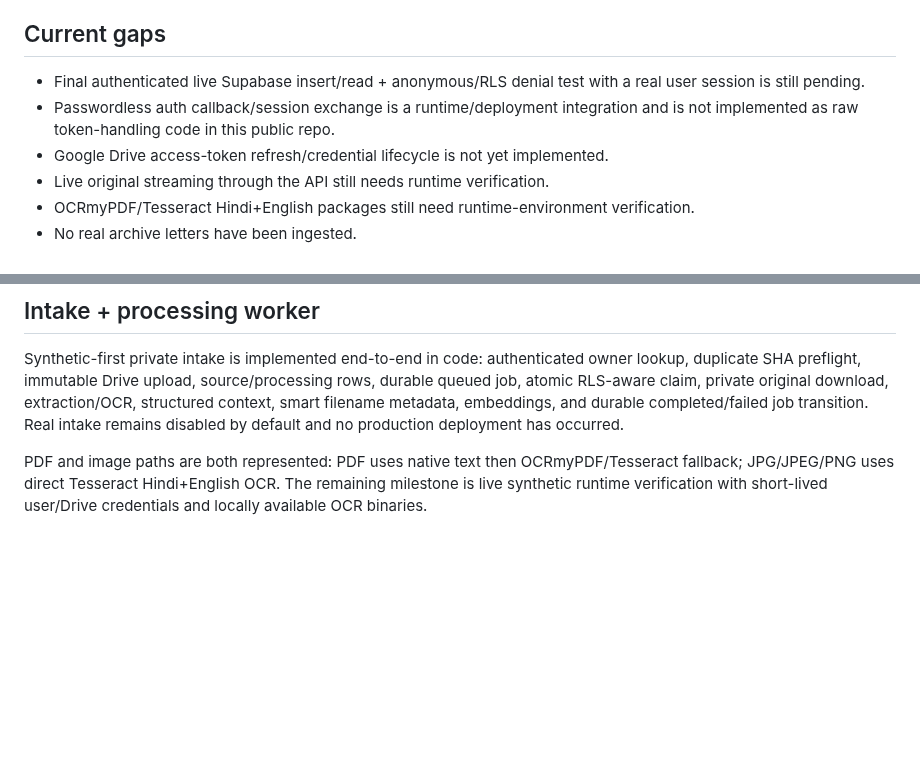
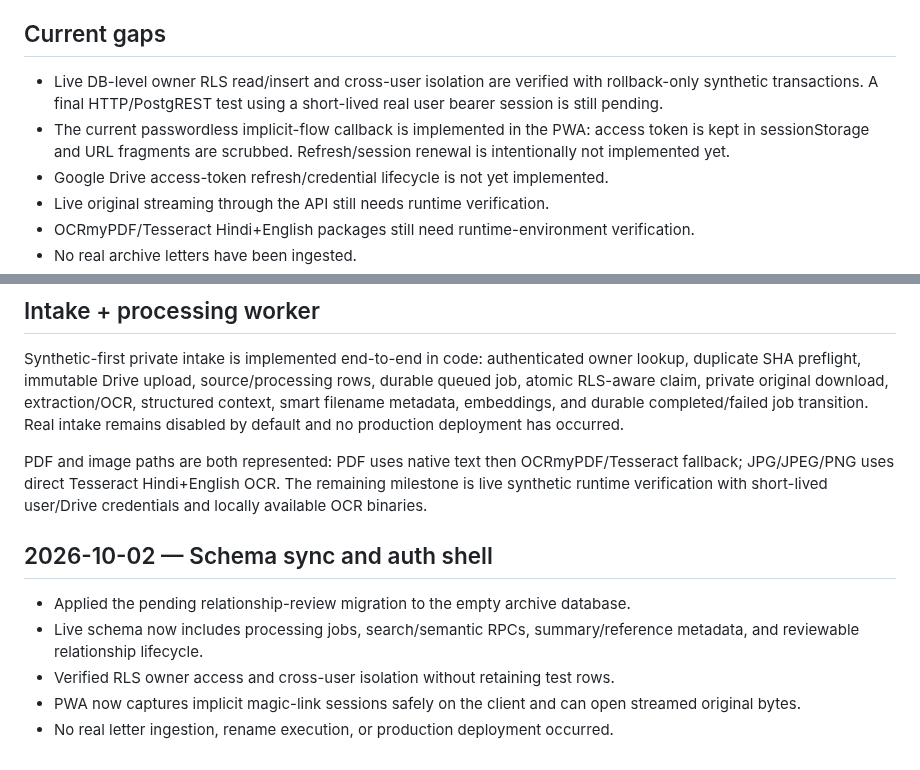
Before and after one commit to zzpsah/digital-letter-registry, a Markdown page: brain/CURRENT_STATE.md, 2 parts joined by grey strips. Drawn GitHub-style; blank space fills up the shorter version.

Commit message:
docs: sync brain after schema and auth-shell verification

```diff
--- a/brain/CURRENT_STATE.md
+++ b/brain/CURRENT_STATE.md
@@ -21,8 +21,8 @@ Last verified: 2026-10-02
 
 ## Current gaps
 
-- Final authenticated live Supabase insert/read + anonymous/RLS denial test with a real user session is still pending.
-- Passwordless auth callback/session exchange is a runtime/deployment integration and is not implemented as raw token-handling code in this public repo.
+- Live DB-level owner RLS read/insert and cross-user isolation are verified with rollback-only synthetic transactions. A final HTTP/PostgREST test using a short-lived real user bearer session is still pending.
+- The current passwordless implicit-flow callback is implemented in the PWA: access token is kept in sessionStorage and URL fragments are scrubbed. Refresh/session renewal is intentionally not implemented yet.
 - Google Drive access-token refresh/credential lifecycle is not yet implemented.
 - Live original streaming through the API still needs runtime verification.
 - OCRmyPDF/Tesseract Hindi+English packages still need runtime-environment verification.
@@ -43,3 +43,12 @@ Never commit real letters, Drive IDs/URLs, Supabase project references/keys, OAu
 Synthetic-first private intake is implemented end-to-end in code: authenticated owner lookup, duplicate SHA preflight, immutable Drive upload, source/processing rows, durable queued job, atomic RLS-aware claim, private original download, extraction/OCR, structured context, smart filename metadata, embeddings, and durable completed/failed job transition. Real intake remains disabled by default and no production deployment has occurred.
 
 PDF and image paths are both represented: PDF uses native text then OCRmyPDF/Tesseract fallback; JPG/JPEG/PNG uses direct Tesseract Hindi+English OCR. The remaining milestone is live synthetic runtime verification with short-lived user/Drive credentials and locally available OCR binaries.
+
+
+## 2026-10-02 — Schema sync and auth shell
+
+- Applied the pending relationship-review migration to the empty archive database.
+- Live schema now includes processing jobs, search/semantic RPCs, summary/reference metadata, and reviewable relationship lifecycle.
+- Verified RLS owner access and cross-user isolation without retaining test rows.
+- PWA now captures implicit magic-link sessions safely on the client and can open streamed original bytes.
+- No real letter ingestion, rename execution, or production deployment occurred.
```
